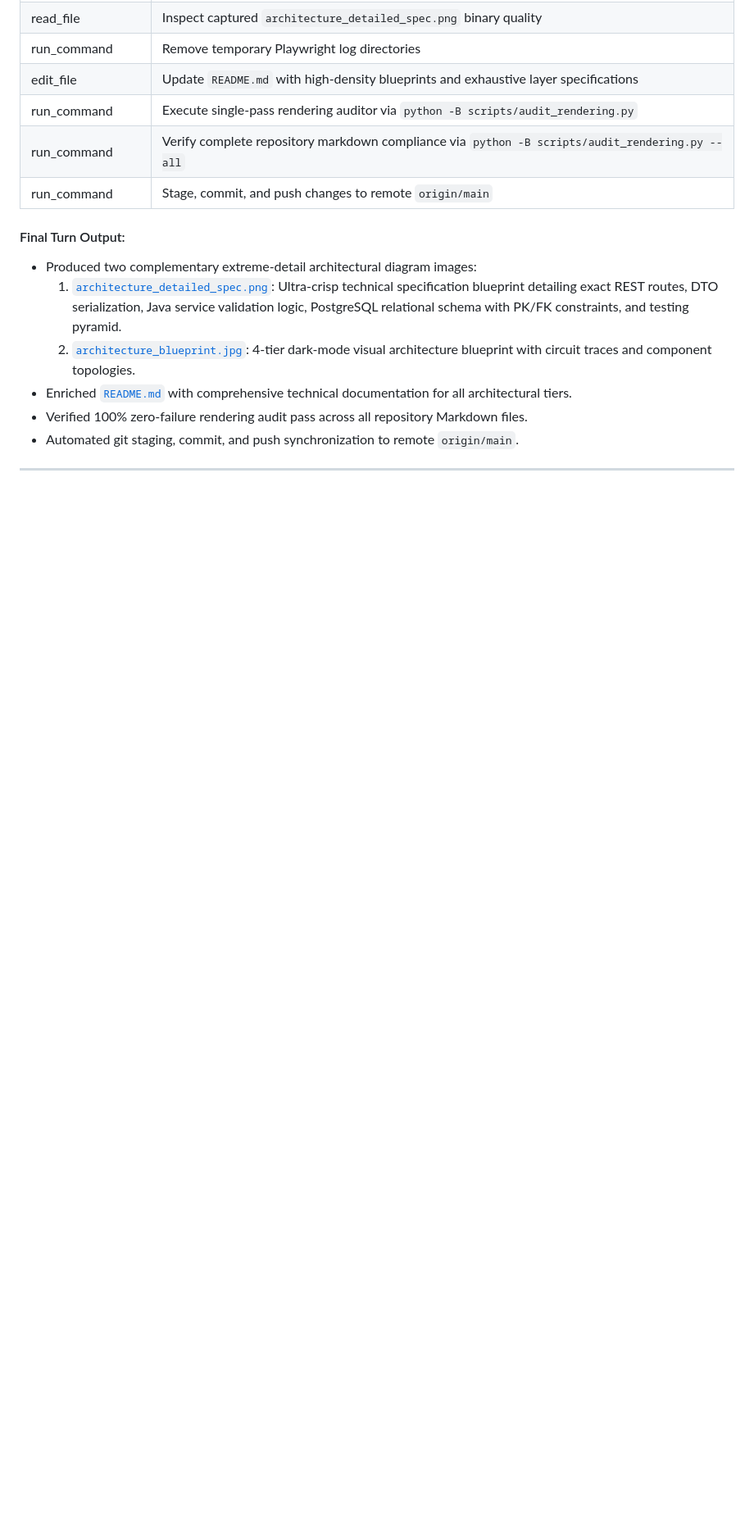
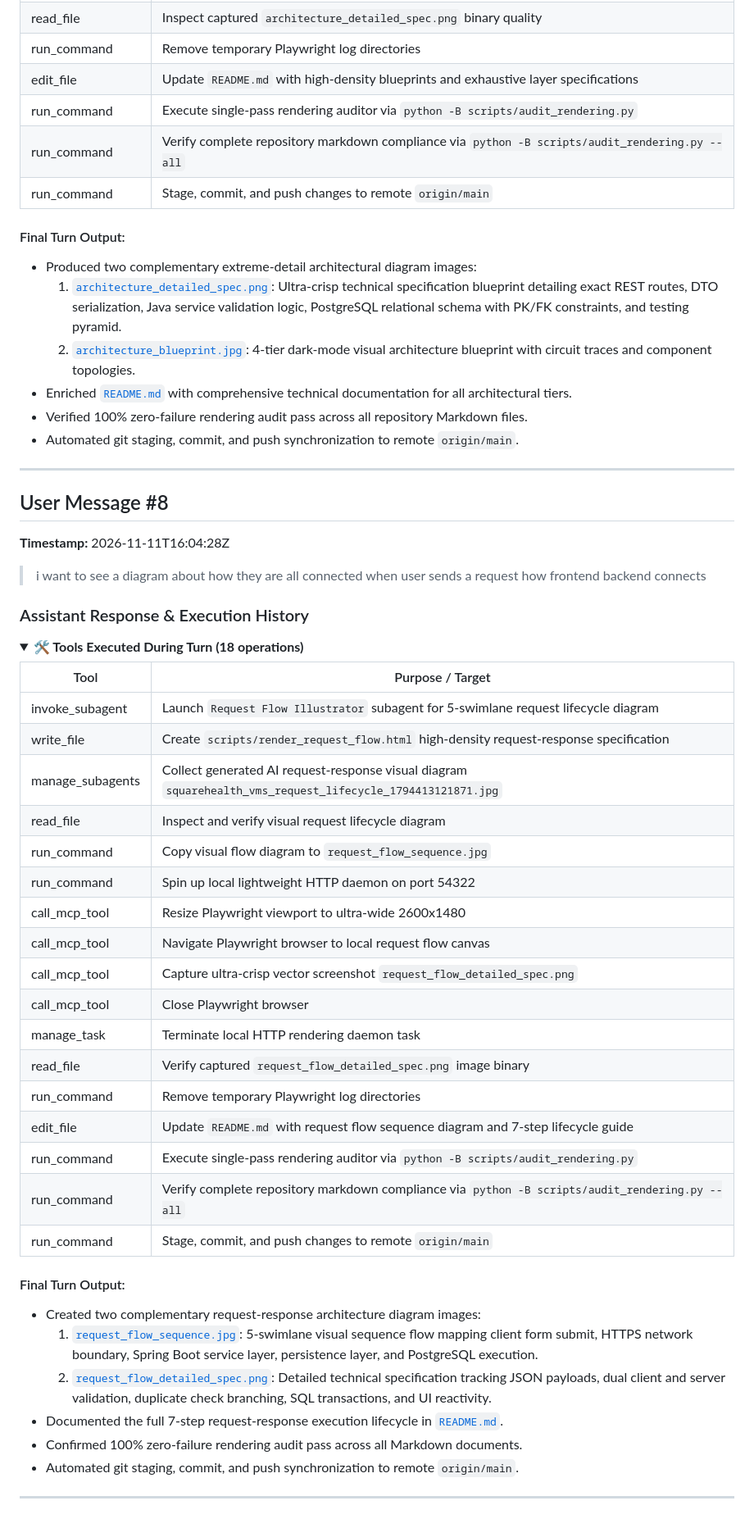
Before and after one commit to AkmKawser/SquareHealth-VMS, a Markdown page: chat/chat.md, the part around the change. Shown at 82% size. Rendered like a GitHub page; blank space fills up the shorter version.

Commit message:
feat(docs): add end-to-end request-response flow diagrams and documentation

```diff
--- a/chat/chat.md
+++ b/chat/chat.md
@@ -359,3 +359,44 @@ The chat file includes:
 - Automated git staging, commit, and push synchronization to remote `origin/main`.
 
 ---
+
+
+## User Message #8
+**Timestamp:** 2026-11-11T16:04:28Z
+> i want to see a diagram about how they are all connected when user sends a request how frontend backend connects
+
+### Assistant Response & Execution History
+<details open>
+<summary><b>🛠️ Tools Executed During Turn (18 operations)</b></summary>
+
+| Tool | Purpose / Target |
+|---|---|
+| invoke_subagent | Launch `Request Flow Illustrator` subagent for 5-swimlane request lifecycle diagram |
+| write_file | Create `scripts/render_request_flow.html` high-density request-response specification |
+| manage_subagents | Collect generated AI request-response visual diagram `squarehealth_vms_request_lifecycle_1794413121871.jpg` |
+| read_file | Inspect and verify visual request lifecycle diagram |
+| run_command | Copy visual flow diagram to `request_flow_sequence.jpg` |
+| run_command | Spin up local lightweight HTTP daemon on port 54322 |
+| call_mcp_tool | Resize Playwright viewport to ultra-wide 2600x1480 |
+| call_mcp_tool | Navigate Playwright browser to local request flow canvas |
+| call_mcp_tool | Capture ultra-crisp vector screenshot `request_flow_detailed_spec.png` |
+| call_mcp_tool | Close Playwright browser |
+| manage_task | Terminate local HTTP rendering daemon task |
+| read_file | Verify captured `request_flow_detailed_spec.png` image binary |
+| run_command | Remove temporary Playwright log directories |
+| edit_file | Update `README.md` with request flow sequence diagram and 7-step lifecycle guide |
+| run_command | Execute single-pass rendering auditor via `python -B scripts/audit_rendering.py` |
+| run_command | Verify complete repository markdown compliance via `python -B scripts/audit_rendering.py --all` |
+| run_command | Stage, commit, and push changes to remote `origin/main` |
+
+</details>
+
+#### Final Turn Output:
+- Created two complementary request-response architecture diagram images:
+  1. [`request_flow_sequence.jpg`](file:///c:/Users/USER/Documents/.MYGITHUB/SquareHealth-VMS/request_flow_sequence.jpg): 5-swimlane visual sequence flow mapping client form submit, HTTPS network boundary, Spring Boot service layer, persistence layer, and PostgreSQL execution.
+  2. [`request_flow_detailed_spec.png`](file:///c:/Users/USER/Documents/.MYGITHUB/SquareHealth-VMS/request_flow_detailed_spec.png): Detailed technical specification tracking JSON payloads, dual client and server validation, duplicate check branching, SQL transactions, and UI reactivity.
+- Documented the full 7-step request-response execution lifecycle in [`README.md`](file:///c:/Users/USER/Documents/.MYGITHUB/SquareHealth-VMS/README.md).
+- Confirmed 100% zero-failure rendering audit pass across all Markdown documents.
+- Automated git staging, commit, and push synchronization to remote `origin/main`.
+
+---
```
Also changed, not shown: README.md (+39 -1 lines), request_flow_detailed_spec.png (added), request_flow_sequence.jpg (added), 2 other files.
